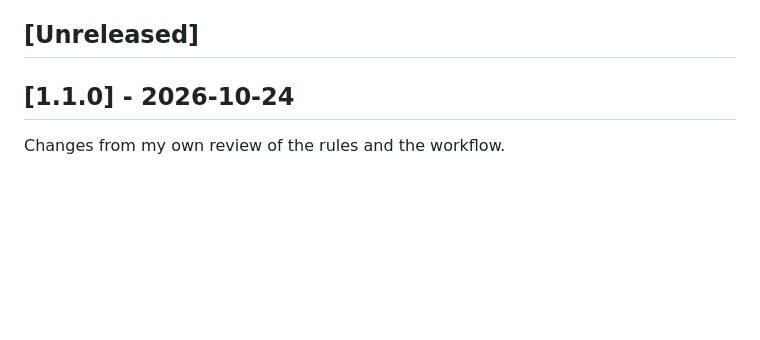
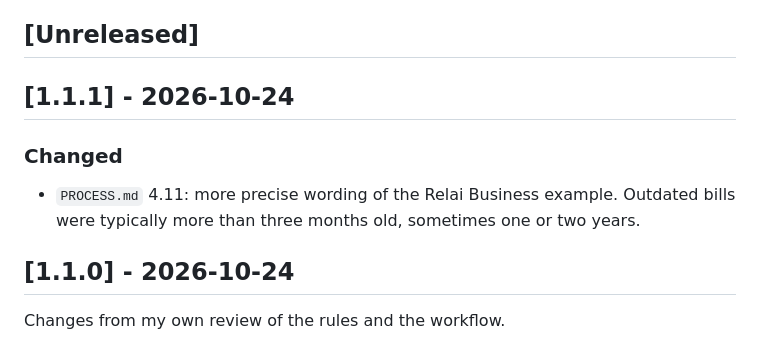
Before and after one commit to xenon800/kyb-demo.g11l.tech, a Markdown page: CHANGELOG.md, the part around the change. Drawn GitHub-style; blank space fills up the shorter version.

Commit message:
Release 1.1.1: precise wording of the outdated-documents example
The process log overstated the example. The real pattern at Relai Business
was bills older than three months, sometimes one or two years.

Co-Authored-By: Claude Opus 5.5 <noreply@anthropic.com>
Claude-Session: https://claude.ai/code/session_01LYaXfoEDYMUUikxZbumwYZ

```diff
--- a/CHANGELOG.md
+++ b/CHANGELOG.md
@@ -5,6 +5,11 @@ All notable changes to this prototype are recorded here, including anything chan
 Format follows [Keep a Changelog](https://keepachangelog.com/). Every push to `main` goes live, so every push with changes gets its own version: patch for fixes and wording, minor for new features or changed behaviour. The site version and the ruleset version (`ruleset.json`) are counted separately; ruleset changes are listed with the ruleset version they produce.
 
 ## [Unreleased]
+
+## [1.1.1] - 2026-10-24
+
+### Changed
+- `PROCESS.md` 4.11: more precise wording of the Relai Business example. Outdated bills were typically more than three months old, sometimes one or two years.
 
 ## [1.1.0] - 2026-10-24
 
```
Also changed, not shown: PROCESS.md (+1 -1 lines).
